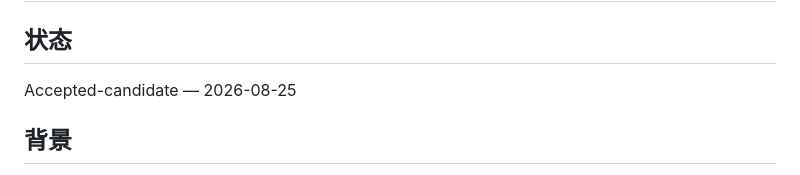
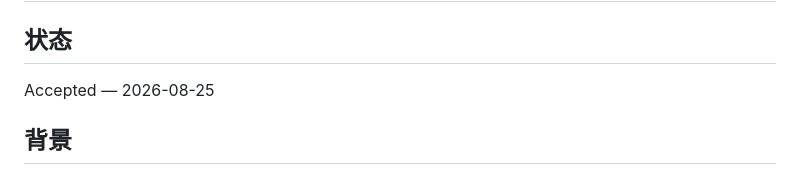
Before and after one commit to leevi2010-cursor/ArcheOS, a Markdown page: docs/decisions/ADR-006-durable-capture-and-bounded-semantic-parallelism.md, the part around the change. GitHub-like rendering.

Commit message:
docs: 接受冻结捕获架构决策

```diff
--- a/docs/decisions/ADR-006-durable-capture-and-bounded-semantic-parallelism.md
+++ b/docs/decisions/ADR-006-durable-capture-and-bounded-semantic-parallelism.md
@@ -2,7 +2,7 @@
 
 ## 状态
 
-Accepted-candidate — 2026-08-25
+Accepted — 2026-08-25
 
 ## 背景
 
```
